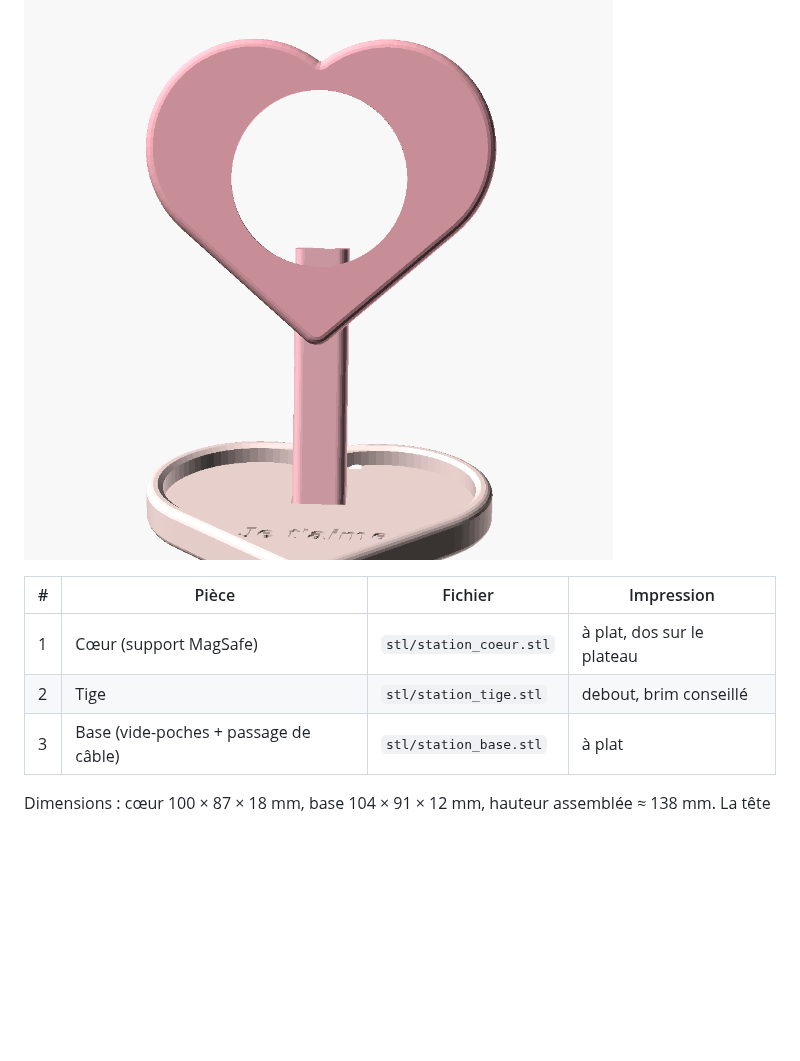
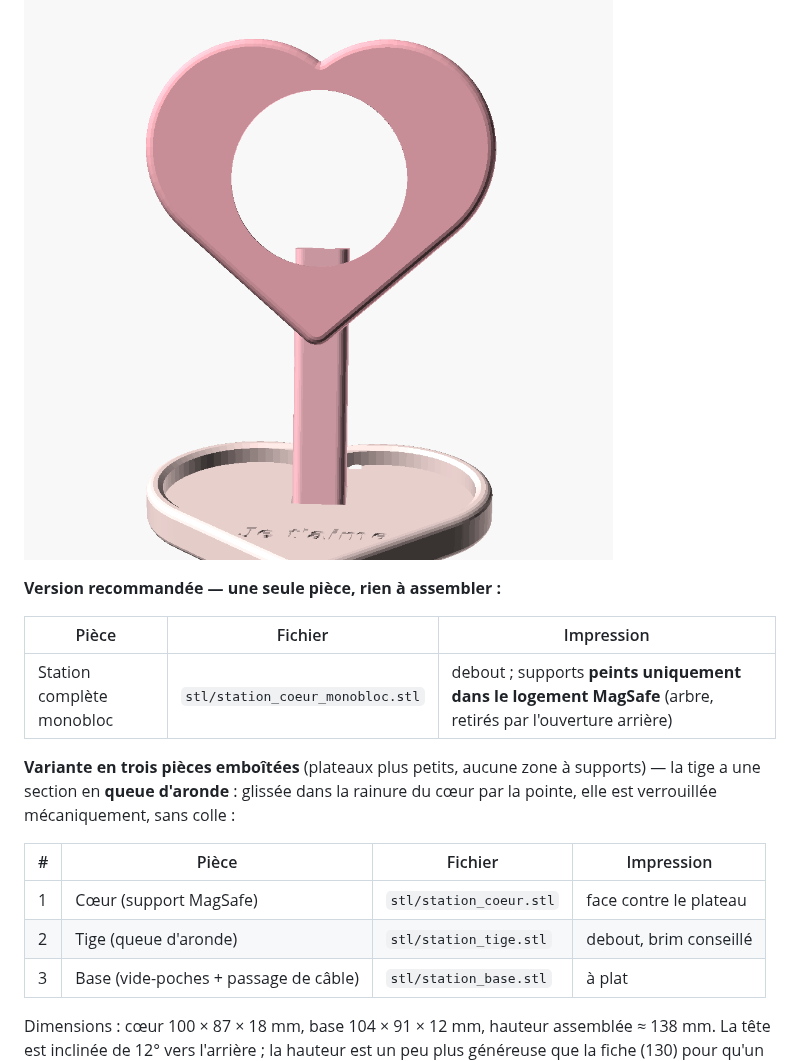
Before and after one commit to jonaldop/Padel-exp-rience-, a Markdown page: station_coeur_magsafe/README.md, the part around the change. Drawn GitHub-style; blank space fills up the shorter version.

Commit message:
Station coeur monobloc (une seule piece) + queue d'aronde 3 pieces
corps_unique() : coeur, tige et base fondus, collerette de raccord,
rainure de cable continue a levres au dos, puits interne vers le
dessous, coupe au ras du sol (le pied de tige inclinee depassait).
Variante 3 pieces : tige a section queue d'aronde verrouillee dans le
coeur (reponse au jeu constate), correction des levres de rainure
supprimees par l'ordre des operations, biseau de 12 deg au pied de la
tige, nervures recentrees dans l'emprise du coeur.

Co-Authored-By: Claude Fable 5 <noreply@anthropic.com>
Claude-Session: https://claude.ai/code/session_017gBYG5fbZREvvkYmdwRAPF

```diff
--- a/station_coeur_magsafe/README.md
+++ b/station_coeur_magsafe/README.md
@@ -8,10 +8,20 @@ A1**, PLA (rose recommandé !), **sans supports**.
 
 ![Assemblage](images/assemblage.png)
 
+**Version recommandée — une seule pièce, rien à assembler :**
+
+| Pièce | Fichier | Impression |
+|---|---|---|
+| Station complète monobloc | `stl/station_coeur_monobloc.stl` | debout ; supports **peints uniquement dans le logement MagSafe** (arbre, retirés par l'ouverture arrière) |
+
+**Variante en trois pièces emboîtées** (plateaux plus petits, aucune zone à
+supports) — la tige a une section en **queue d'aronde** : glissée dans la
+rainure du cœur par la pointe, elle est verrouillée mécaniquement, sans colle :
+
 | # | Pièce | Fichier | Impression |
 |---|---|---|---|
-| 1 | Cœur (support MagSafe) | `stl/station_coeur.stl` | à plat, dos sur le plateau |
-| 2 | Tige | `stl/station_tige.stl` | debout, brim conseillé |
+| 1 | Cœur (support MagSafe) | `stl/station_coeur.stl` | face contre le plateau |
+| 2 | Tige (queue d'aronde) | `stl/station_tige.stl` | debout, brim conseillé |
 | 3 | Base (vide-poches + passage de câble) | `stl/station_base.stl` | à plat |
 
 Dimensions : cœur 100 × 87 × 18 mm, base 104 × 91 × 12 mm, hauteur assemblée
```
Also changed, not shown: station_coeur_magsafe/images/monobloc.png (added), 5 other files.
